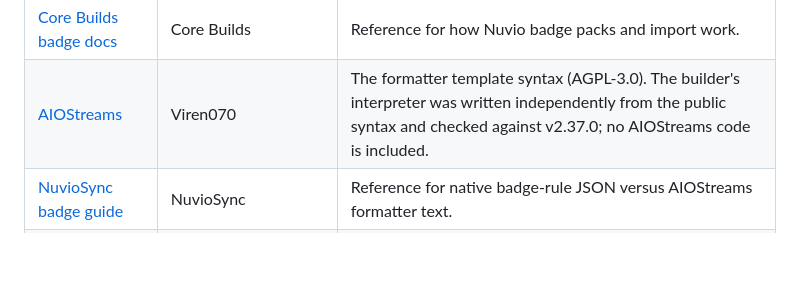
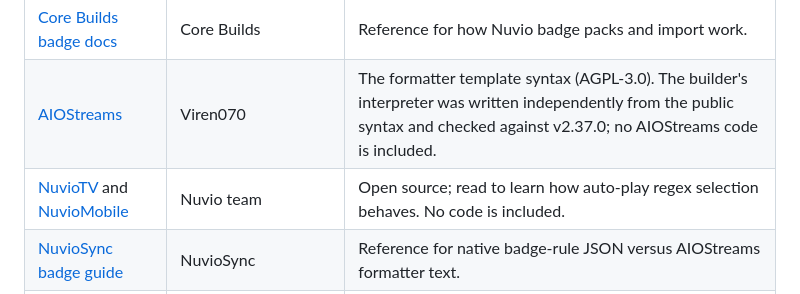
Before and after one commit to aljaz-h/chip, a Markdown page: CREDITS.md, the part around the change. GitHub-like rendering; blank space fills up the shorter version.

```diff
--- a/CREDITS.md
+++ b/CREDITS.md
@@ -8,6 +8,7 @@ This project follows an idea other people built first. Please go and look at the
 | [Nuvio Badge Studio](https://itsvoidog.github.io/nuvio-badge-studio/) | Voidxo | Badger credits Voidxo for making its badge editor possible. |
 | [Core Builds badge docs](https://core-builds.mintlify.app/nuvio-badges) | Core Builds | Reference for how Nuvio badge packs and import work. |
 | [AIOStreams](https://github.com/Viren070/AIOStreams) | Viren070 | The formatter template syntax (AGPL-3.0). The builder's interpreter was written independently from the public syntax and checked against v2.37.0; no AIOStreams code is included. |
+| [NuvioTV](https://github.com/NuvioMedia/NuvioTV) and [NuvioMobile](https://github.com/NuvioMedia/NuvioMobile) | Nuvio team | Open source; read to learn how auto-play regex selection behaves. No code is included. |
 | [NuvioSync badge guide](https://nuviosync.com/blog/nuvio-badge-urls-stream-badges) | NuvioSync | Reference for native badge-rule JSON versus AIOStreams formatter text. |
 | [Elite-Badges](https://github.com/leonevz/Elite-Badges) | leonevz | A logo-image pack used as the test case for the *Borrow images* feature. Chip does not copy or host any of its files; it only links to a pack's images when you ask it to. |
 | [Community packs](https://github.com/Deigue/nuvio-solid-badges) | sweatycab, 9mousaa, Deigue, kingsizew and others | Public packs studied only to confirm the JSON fields. |
```
Also changed, not shown: README.md (+6 -1 lines), assets/screenshot-formatter.png, assets/screenshot-regex.png (added), 8 other files.
